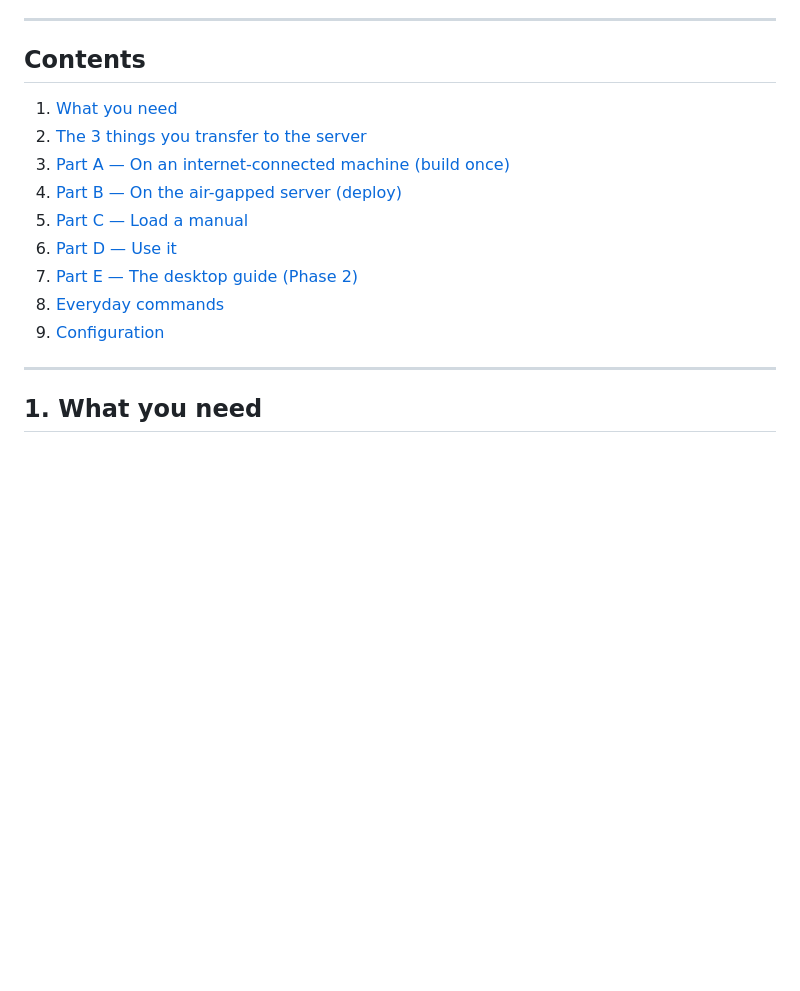
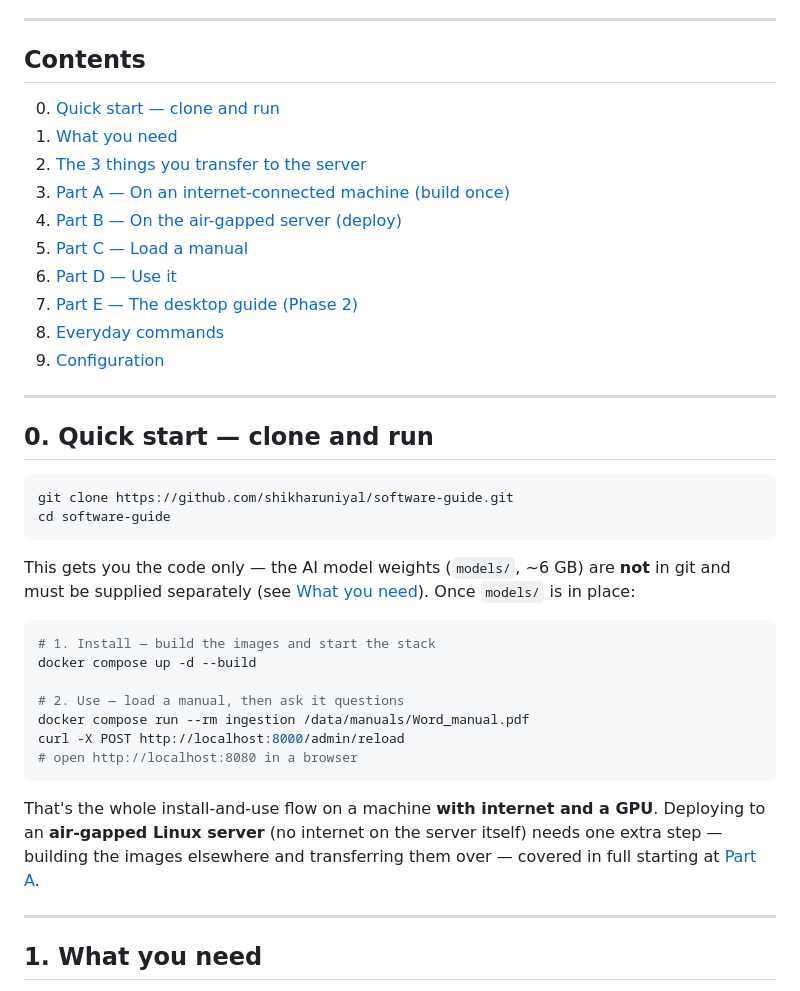
Before and after one commit to shikharuniyal/software-guide, a Markdown page: README.md, the part around the change. Rendered like a GitHub page; blank space fills up the shorter version.

Commit message:
Add quick-start section (git clone + install/use) right after Contents

````diff
--- a/README.md
+++ b/README.md
@@ -25,6 +25,7 @@ everything else is CPU.
 ---
 
 ## Contents
+0. [Quick start — clone and run](#0-quick-start--clone-and-run)
 1. [What you need](#1-what-you-need)
 2. [The 3 things you transfer to the server](#2-the-3-things-you-transfer-to-the-server)
 3. [Part A — On an internet-connected machine (build once)](#3-part-a--on-an-internet-connected-machine-build-once)
@@ -34,6 +35,34 @@ everything else is CPU.
 7. [Part E — The desktop guide (Phase 2)](#7-part-e--the-desktop-guide-phase-2)
 8. [Everyday commands](#8-everyday-commands)
 9. [Configuration](#9-configuration)
+
+---
+
+## 0. Quick start — clone and run
+
+```bash
+git clone https://github.com/shikharuniyal/software-guide.git
+cd software-guide
+```
+
+This gets you the code only — the AI model weights (`models/`, ~6 GB) are **not**
+in git and must be supplied separately (see [What you need](#1-what-you-need)).
+Once `models/` is in place:
+
+```bash
+# 1. Install — build the images and start the stack
+docker compose up -d --build
+
+# 2. Use — load a manual, then ask it questions
+docker compose run --rm ingestion /data/manuals/Word_manual.pdf
+curl -X POST http://localhost:8000/admin/reload
+# open http://localhost:8080 in a browser
+```
+
+That's the whole install-and-use flow on a machine **with internet and a GPU**.
+Deploying to an **air-gapped Linux server** (no internet on the server itself)
+needs one extra step — building the images elsewhere and transferring them
+over — covered in full starting at [Part A](#3-part-a--on-an-internet-connected-machine-build-once).
 
 ---
 
````
